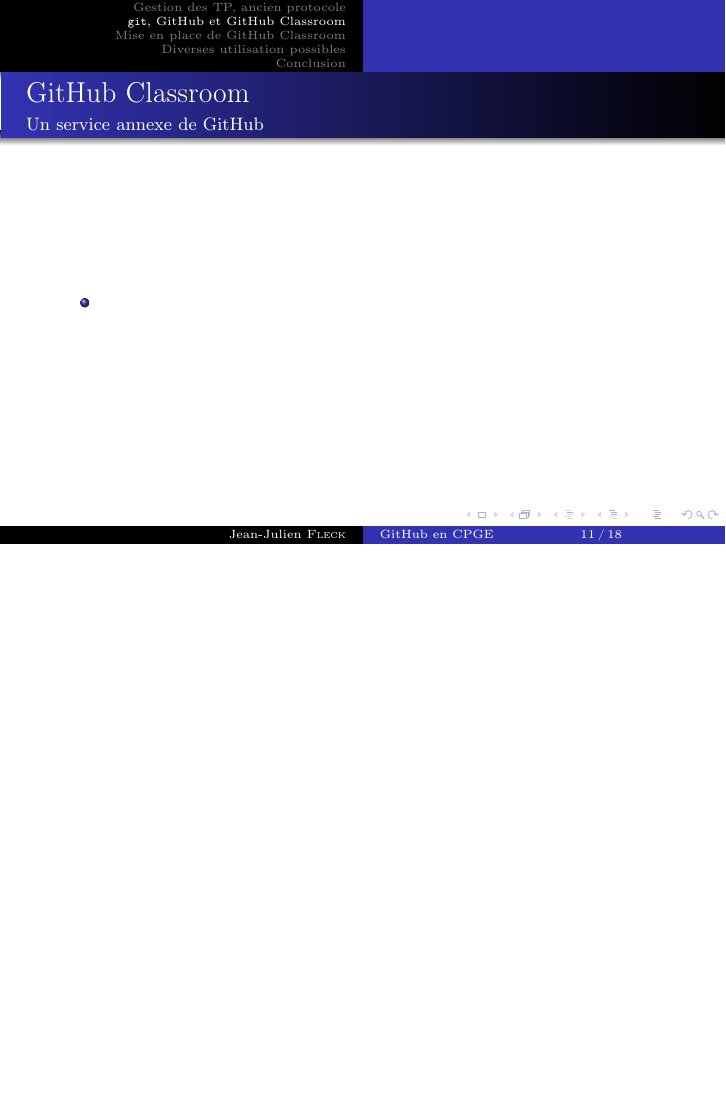
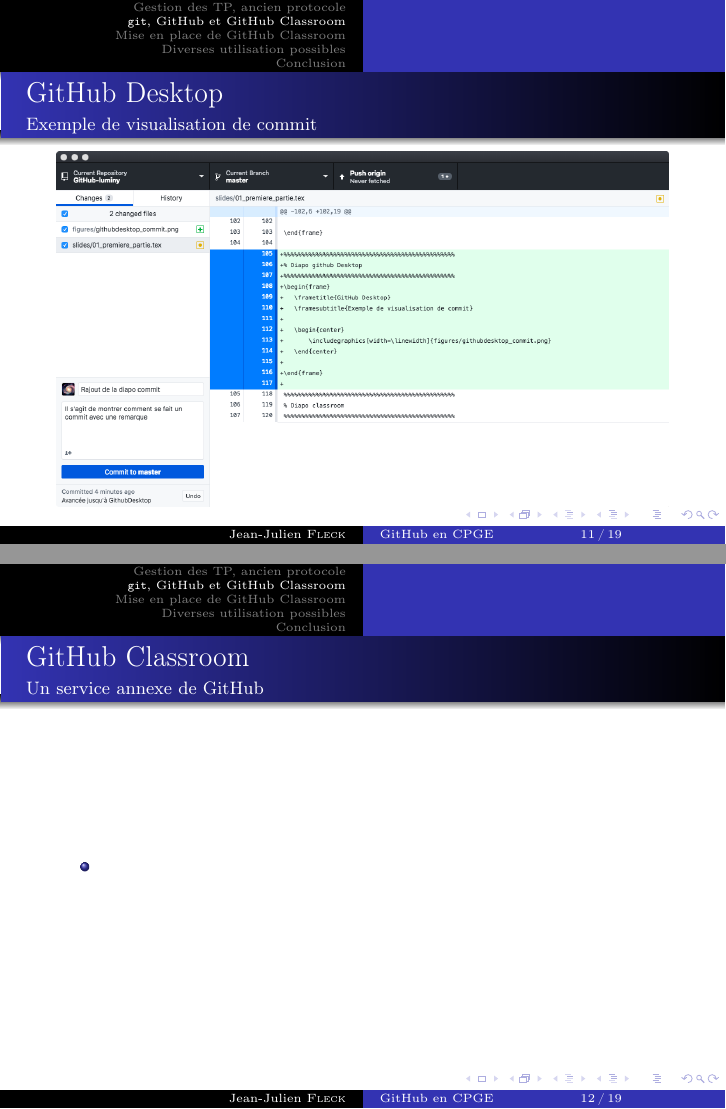
Before and after one commit to jjfPCSI1/GitHub-luminy, LaTeX slides (fichier_principal.tex, which reads slides/01_premiere_partie.tex): page 28 of 35 before the commit and pages 28 and 29 of 36 after it, the two joined at a grey line, the shorter picture padded with empty space. Compiled offline with pdfLaTeX.

Commit message:
Rajout de la diapo commit
Il s'agit de montrer comment se fait un commit avec une remarque

```diff
--- a/slides/01_premiere_partie.tex
+++ b/slides/01_premiere_partie.tex
@@ -103,6 +103,19 @@
 \end{frame}
 
 %%%%%%%%%%%%%%%%%%%%%%%%%%%%%%%%%%%%%%%%%%%%%%%%
+% Diapo github Desktop
+%%%%%%%%%%%%%%%%%%%%%%%%%%%%%%%%%%%%%%%%%%%%%%%%
+\begin{frame}
+	\frametitle{GitHub Desktop}
+	\framesubtitle{Exemple de visualisation de commit}
+
+	\begin{center}
+		\includegraphics[width=\linewidth]{figures/githubdesktop_commit.png}
+	\end{center}
+
+\end{frame}
+
+%%%%%%%%%%%%%%%%%%%%%%%%%%%%%%%%%%%%%%%%%%%%%%%%
 % Diapo classroom
 %%%%%%%%%%%%%%%%%%%%%%%%%%%%%%%%%%%%%%%%%%%%%%%%
 \begin{frame}
```
Also changed, not shown: figures/githubdesktop_commit.png (added).
